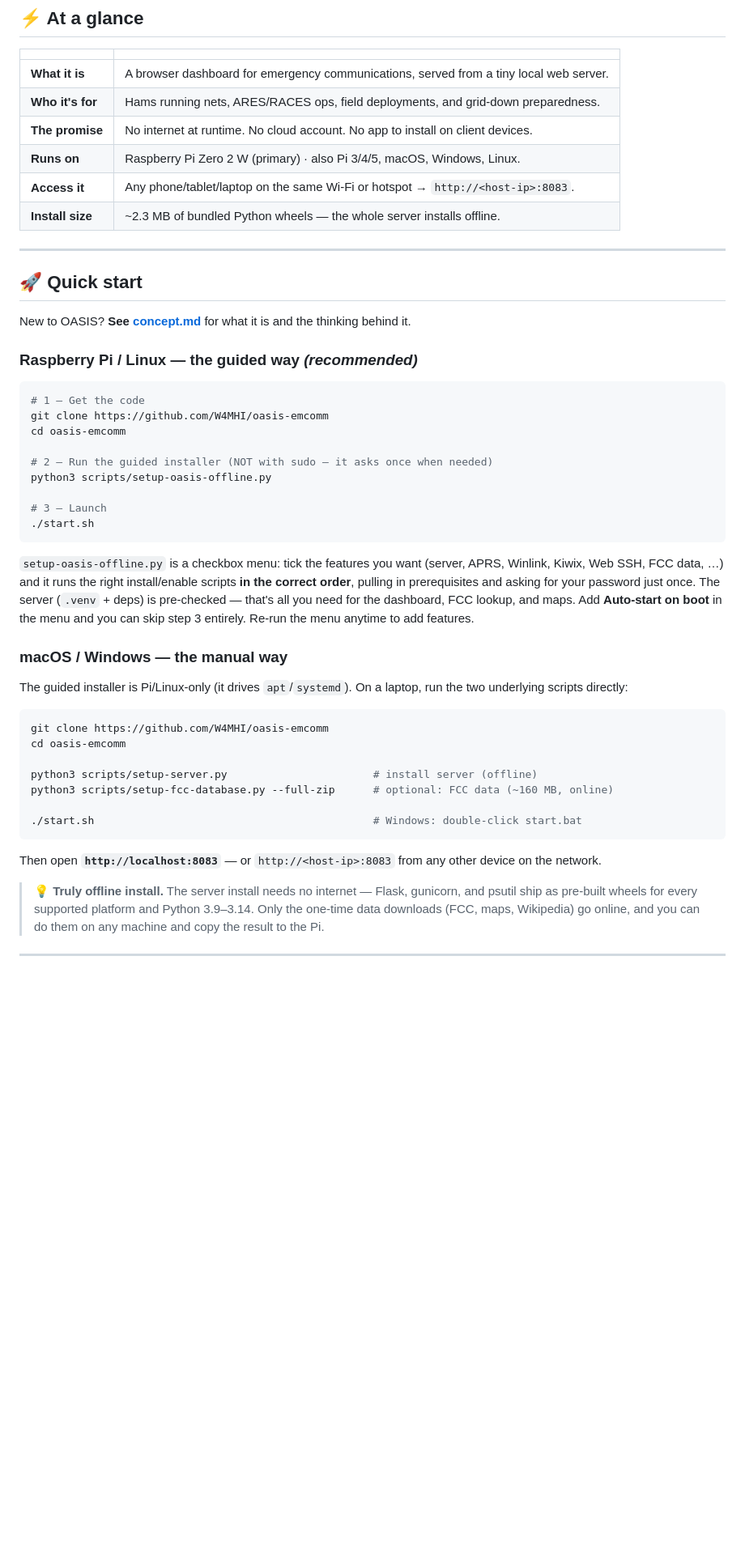
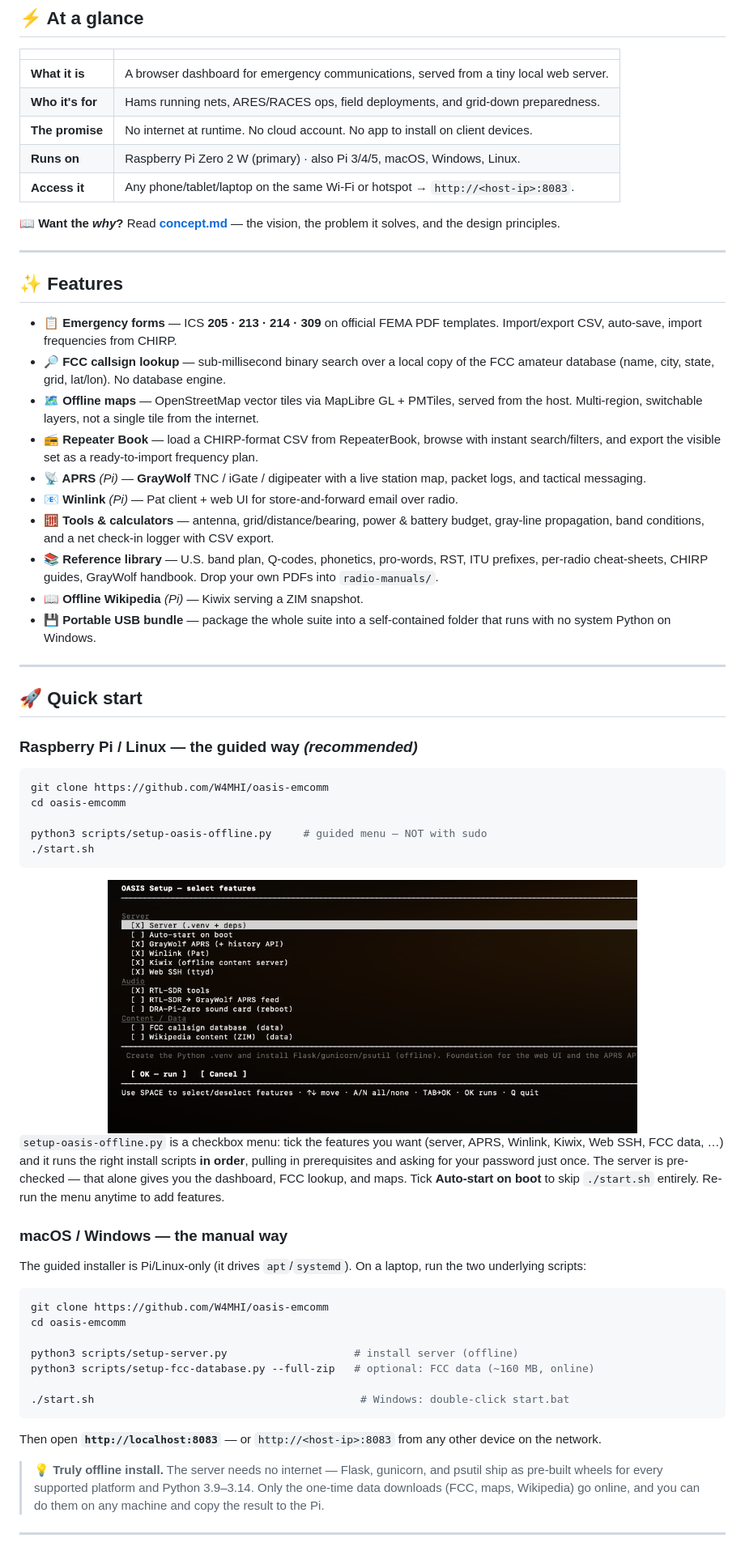
Before and after one commit to w4mhi/oasis, a Markdown page: README.md, the part around the change printed below. Shown: that part at 81% size. Drawn GitHub-style; pictures changed too: docs/images/offline-installer.png (added); blank space fills up the shorter version.

Commit message:
Review Readme.md

````diff
--- a/README.md
+++ b/README.md
@@ -29,47 +37,61 @@ Forms · FCC lookup · offline maps · APRS · calculators · reference library
 | **The promise** | No internet at runtime. No cloud account. No app to install on client devices. |
 | **Runs on** | Raspberry Pi Zero 2 W (primary) · also Pi 3/4/5, macOS, Windows, Linux. |
 | **Access it** | Any phone/tablet/laptop on the same Wi-Fi or hotspot → `http://<host-ip>:8083`. |
-| **Install size** | ~2.3 MB of bundled Python wheels — the whole server installs offline. |
+
+📖 **Want the *why*?** Read **[concept.md](concept.md)** — the vision, the problem it solves, and the design principles.
+
+---
+
+## ✨ Features
+
+- **📋 Emergency forms** — ICS **205 · 213 · 214 · 309** on official FEMA PDF templates. Import/export CSV, auto-save, import frequencies from CHIRP.
+- **🔎 FCC callsign lookup** — sub-millisecond binary search over a local copy of the FCC amateur database (name, city, state, grid, lat/lon). No database engine.
+- **🗺️ Offline maps** — OpenStreetMap vector tiles via MapLibre GL + PMTiles, served from the host. Multi-region, switchable layers, not a single tile from the internet.
+- **📻 Repeater Book** — load a CHIRP-format CSV from RepeaterBook, browse with instant search/filters, and export the visible set as a ready-to-import frequency plan.
+- **📡 APRS** *(Pi)* — **GrayWolf** TNC / iGate / digipeater with a live station map, packet logs, and tactical messaging.
+- **📧 Winlink** *(Pi)* — Pat client + web UI for store-and-forward email over radio.
+- **🧮 Tools & calculators** — antenna, grid/distance/bearing, power & battery budget, gray-line propagation, band conditions, and a net check-in logger with CSV export.
+- **📚 Reference library** — U.S. band plan, Q-codes, phonetics, pro-words, RST, ITU prefixes, per-radio cheat-sheets, CHIRP guides, GrayWolf handbook. Drop your own PDFs into `radio-manuals/`.
+- **📖 Offline Wikipedia** *(Pi)* — Kiwix serving a ZIM snapshot.
+- **💾 Portable USB bundle** — package the whole suite into a self-contained folder that runs with no system Python on Windows.
 
 ---
 
 ## 🚀 Quick start
 
-New to OASIS? **See [concept.md](concept.md)** for what it is and the thinking behind it.
-
 ### Raspberry Pi / Linux — the guided way *(recommended)*
-
-```bash
-# 1 — Get the code
-git clone https://github.com/W4MHI/oasis-emcomm
-cd oasis-emcomm
-
-# 2 — Run the guided installer (NOT with sudo — it asks once when needed)
-python3 scripts/setup-oasis-offline.py
-
-# 3 — Launch
-./start.sh
-```
-
-`setup-oasis-offline.py` is a checkbox menu: tick the features you want (server, APRS, Winlink, Kiwix, Web SSH, FCC data, …) and it runs the right install/enable scripts **in the correct order**, pulling in prerequisites and asking for your password just once. The server (`.venv` + deps) is pre-checked — that's all you need for the dashboard, FCC lookup, and maps. Add **Auto-start on boot** in the menu and you can skip step 3 entirely. Re-run the menu anytime to add features.
-
-### macOS / Windows — the manual way
-
-The guided installer is Pi/Linux-only (it drives `apt`/`systemd`). On a laptop, run the two underlying scripts directly:
 
 ```bash
 git clone https://github.com/W4MHI/oasis-emcomm
 cd oasis-emcomm
 
-python3 scripts/setup-server.py                       # install server (offline)
-python3 scripts/setup-fcc-database.py --full-zip      # optional: FCC data (~160 MB, online)
+python3 scripts/setup-oasis-offline.py     # guided menu — NOT with sudo
+./start.sh
+```
 
-./start.sh                                            # Windows: double-click start.bat
+<div align="center">
+  <img src="docs/images/offline-installer.png" width="75%" alt="setup-oasis-offline.py — guided feature-picker menu">
+</div>
+
+`setup-oasis-offline.py` is a checkbox menu: tick the features you want (server, APRS, Winlink, Kiwix, Web SSH, FCC data, …) and it runs the right install scripts **in order**, pulling in prerequisites and asking for your password just once. The server is pre-checked — that alone gives you the dashboard, FCC lookup, and maps. Tick **Auto-start on boot** to skip `./start.sh` entirely. Re-run the menu anytime to add features.
+
+### macOS / Windows — the manual way
+
+The guided installer is Pi/Linux-only (it drives `apt`/`systemd`). On a laptop, run the two underlying scripts:
+
+```bash
+git clone https://github.com/W4MHI/oasis-emcomm
+cd oasis-emcomm
+
+python3 scripts/setup-server.py                    # install server (offline)
+python3 scripts/setup-fcc-database.py --full-zip   # optional: FCC data (~160 MB, online)
+
+./start.sh                                          # Windows: double-click start.bat
 ```
 
 Then open **`http://localhost:8083`** — or `http://<host-ip>:8083` from any other device on the network.
 
-> 💡 **Truly offline install.** The server install needs no internet — Flask, gunicorn, and psutil ship as pre-built wheels for every supported platform and Python 3.9–3.14. Only the one-time data downloads (FCC, maps, Wikipedia) go online, and you can do them on any machine and copy the result to the Pi.
+> 💡 **Truly offline install.** The server needs no internet — Flask, gunicorn, and psutil ship as pre-built wheels for every supported platform and Python 3.9–3.14. Only the one-time data downloads (FCC, maps, Wikipedia) go online, and you can do them on any machine and copy the result to the Pi.
 
 ---
 
````
Also changed, not shown: other parts of README.md (+102 -117 lines), docs/images/aprs-map.png (added), docs/images/fcc-database.png (added), docs/images/ics-205.png (added), docs/images/main-dashboard.png (added).
